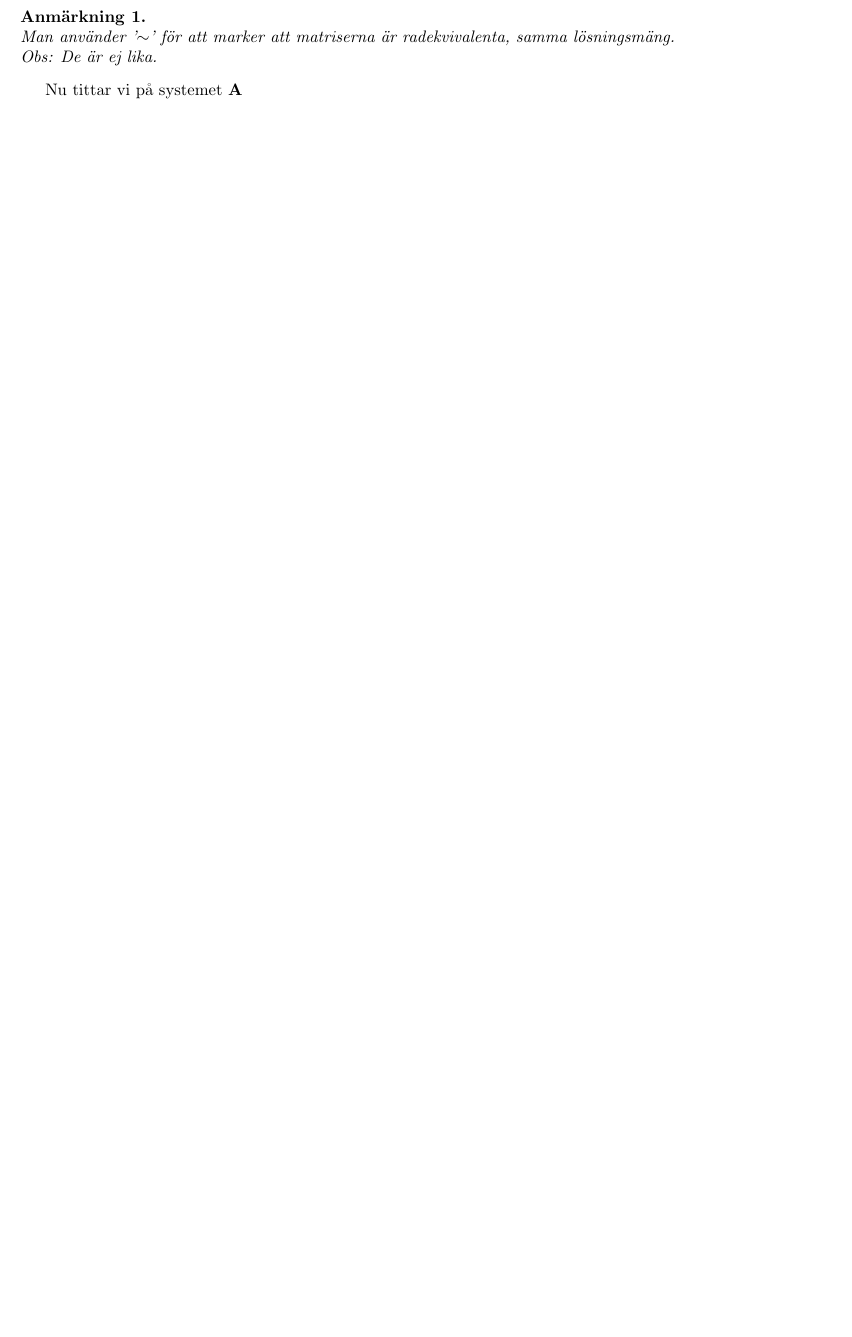
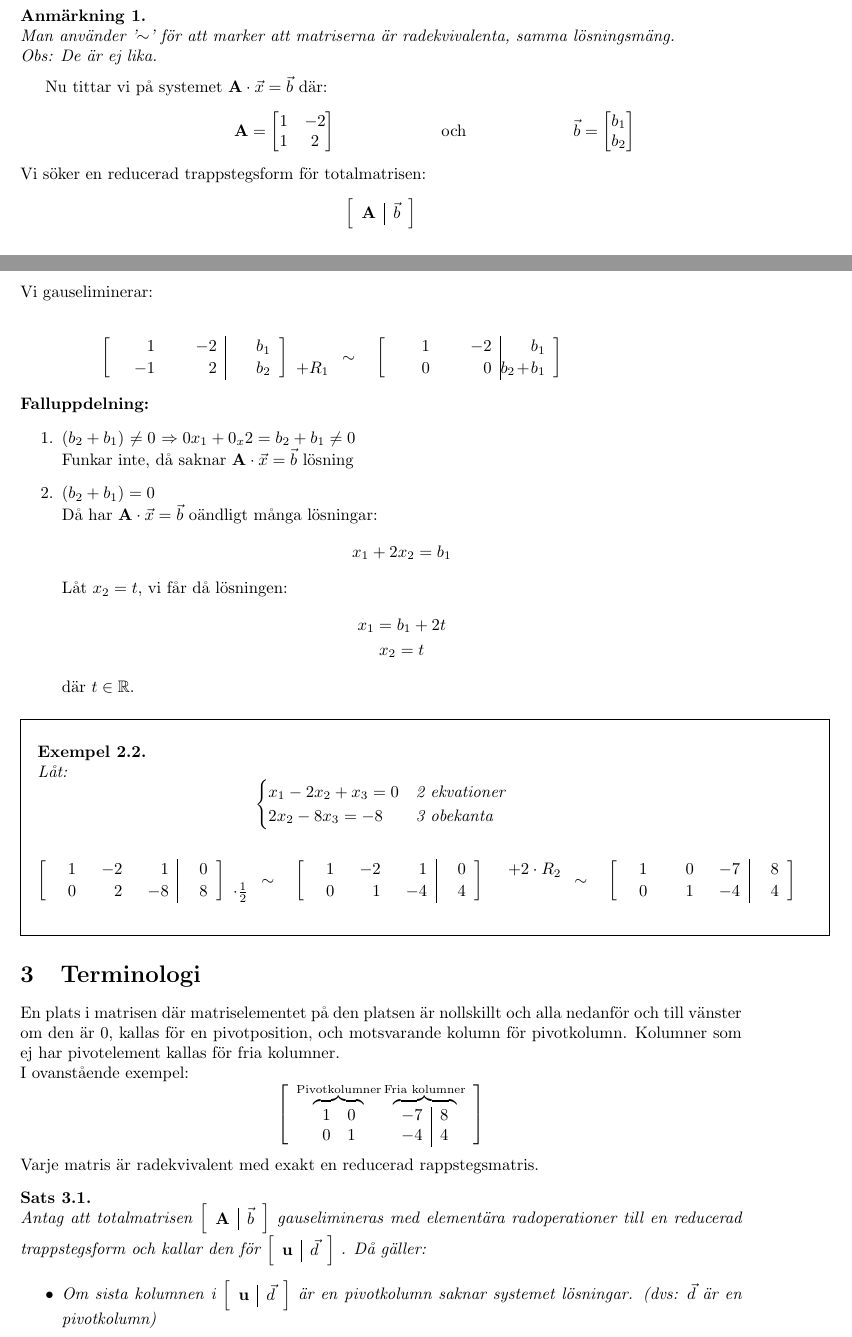
Before and after one commit to erikdsjostrom/Kurser, a LaTeX document (Linjär Algebra/F10/f10.tex, which reads tex/lecturePreamble.tex): part of page 3 of 3 before the commit and two parts of pages 3 and 4 of 6 after it, the two joined at a grey line, cut so that both start at the same text, the shorter picture padded with empty space. Compiled offline with pdfLaTeX.

Commit message:
Föreläsning 10

```diff
--- a/Linjär Algebra/F10/f10.tex
+++ b/Linjär Algebra/F10/f10.tex
@@ -169,6 +170,137 @@ Vi har nu löst ekvationssystemet med gauseliminering och:
     Obs: De är ej lika.
 \end{Rem}
 
-Nu tittar vi på systemet \textbf{A}
+Nu tittar vi på systemet $\mathbf{A} \cdot \vec{x} = \vec{b}$ där:
+\begin{align*}
+&&\mathbf{A} = \begin{bmatrix} 1&-2\\1&2 \end{bmatrix}
+&&\text{och}
+&&\vec{b} = \begin{bmatrix} b_1\\b_2 \end{bmatrix}
+\end{align*}
+Vi söker en reducerad trappstegsform för totalmatrisen:
+\[
+\begin{bmatrix}
+\begin{array}{c|c}
+    \mathbf{A} & \vec{b}
+\end{array}
+\end{bmatrix}
+\]
+Vi gauseliminerar:
+
+\begin{elimination}[1]{2}{2.7em}{1.1}
+\step
+{
+    1 & -2 & b_1\\
+    -1 & 2 & b_2
+}
+{
+    \\
+    + R_1
+}
+\step
+{
+    1 & -2 & b_1\\
+    0 & 0 & b_2 + b_1
+}
+{
+    \\
+    \\
+}
+\end{elimination}
+\textbf{Falluppdelning:}
+\begin{enumerate}
+    \item ($b_2 + b_1$) $\neq 0$ $\Rightarrow 0x_1 + 0_x2 = b_2 + b_1 \neq 0$\\
+    Funkar inte, då saknar $\mathbf{A} \cdot \vec{x} = \vec{b}$ lösning
+    \item $(b_2 + b_1) = 0$\\
+    Då har $\mathbf{A} \cdot \vec{x} = \vec{b}$ oändligt många lösningar:
+    \[
+    x_1 + 2x_2 = b_1
+    \]
+    Låt $x_2 = t$, vi får då lösningen:
+    \begin{gather*}
+        x_1 = b_1 + 2t\\
+        x_2 = t
+    \end{gather*}
+    där $t \in \mathbb{R}$.
+\end{enumerate}
+\begin{Ex}
+    Låt:
+    \[
+    \begin{cases}
+        x_1 - 2x_2 + x_3 = 0 &\text{2 ekvationer}\\
+        2x_2 - 8x_3 = -8 &\text{3 obekanta}
+    \end{cases}
+    \]
+    \begin{elimination}[1]{3}{1.75em}{1.1}
+    \step
+    {
+        1 & -2 & 1 & 0\\
+        0 & 2 & -8 & 8
+    }
+    {
+        \\
+        \cdot \frac{1}{2}
+    }
+    \step
+    {
+    1 & -2 & 1 & 0\\
+    0 & 1 & -4 & 4
+    }
+    {
+    + 2 \cdot R_{2}\\
+    \\
+    }
+    \step
+    {
+    1 & 0 & -7 & 8\\
+    0 & 1 & -4 & 4
+    }
+    {
+    \\
+    \\
+    }
+    \end{elimination}
+\end{Ex}
 % section R^n (end)
-
+\section{Terminologi}
+En plats i matrisen där matriselementet på den platsen är nollskillt och alla nedanför och till vänster om den är 0, kallas för en pivotposition, och motsvarande kolumn för pivotkolumn. Kolumner som ej har pivotelement kallas för fria kolumner.\\
+I ovanstående exempel:
+\[
+\begin{bmatrix}
+\begin{array}{cc}
+\overbrace{
+    \begin{array}{cc}
+        1 & 0\\
+        0 & 1
+    \end{array}
+}^\text{Pivotkolumner}
+\overbrace{
+    \begin{array}{c|c}
+        -7 & 8\\
+        -4 & 4
+    \end{array}
+}^\text{Fria kolumner}
+\end{array}
+\end{bmatrix}
+\]
+Varje matris är radekvivalent med exakt en reducerad rappstegsmatris.
+\begin{sats}
+    Antag att totalmatrisen
+    $\begin{bmatrix}
+    \begin{array}{c|c}
+        \mathbf{A}& \vec{b}
+    \end{array}
+    \end{bmatrix}$
+     gauselimineras med elementära radoperationer till en reducerad trappstegsform och kallar den för
+     $\begin{bmatrix}
+    \begin{array}{c|c}
+        \mathbf{u}& \vec{d}
+    \end{array}
+    \end{bmatrix}$
+    . Då gäller:
+    \begin{itemize}
+        \item Om sista kolumnen i $\begin{bmatrix}
+    \begin{array}{c|c}
+        \mathbf{u}& \vec{d}
+    \end{array}
+    \end{bmatrix}$ är en pivotkolumn saknar systemet lösningar. (dvs: $\vec{d}$ är en pivotkolumn)
+    \item Om sista kolumnen i $\begin{bmatrix}
--- a/tex/lecturePreamble.tex
+++ b/tex/lecturePreamble.tex
@@ -31,7 +31,7 @@
     \endalign
     \ignorespacesafterend
 }
-\newcommand{\eliminationstep}[2]
+\newcommand{\step}[2]
 {
     \ifnum\value{elimination@steps}>0\sim\quad\fi
     \left[
```
Also changed, not shown: Linjär Algebra/F10/f10.pdf, Linjär Algebra/F10/skarning.png (added), Linjär Algebra/F10/tvaplan.png (added), Linjär Algebra/F10/f10.tex (107 more changed lines), 1 other file.
